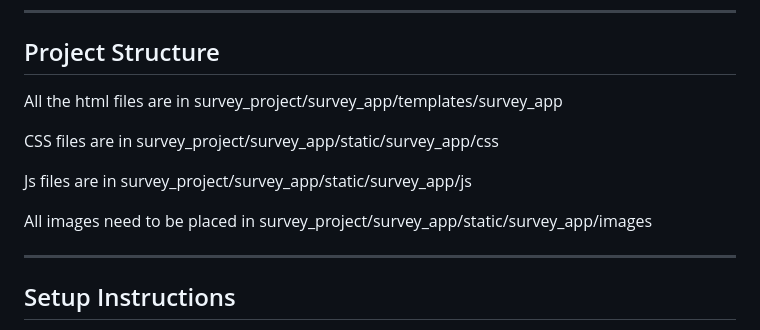
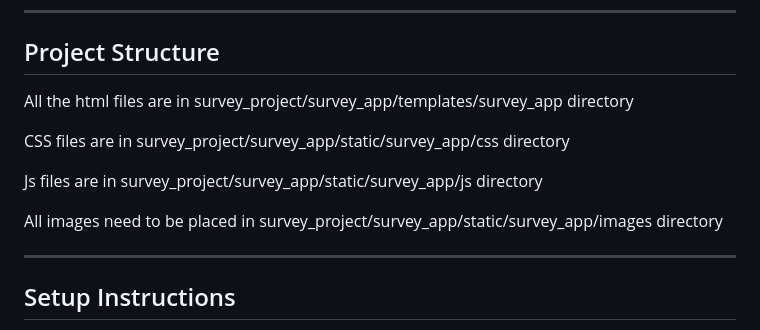
Before and after one commit to syfurrahman/Group_2-headstream-K-12-Mental_Health_Navigator_, a Markdown page: README.md, the part around the change. Rendered like a GitHub page.

```diff
--- a/README.md
+++ b/README.md
@@ -27,13 +27,13 @@ This project is designed to combine both the frontend and backend for the K-12 M
 
 ## Project Structure
 
-All the html files are in survey_project/survey_app/templates/survey_app
+All the html files are in survey_project/survey_app/templates/survey_app  directory
 
-CSS files are in survey_project/survey_app/static/survey_app/css
+CSS files are in survey_project/survey_app/static/survey_app/css directory
 
-Js files are in survey_project/survey_app/static/survey_app/js
+Js files are in survey_project/survey_app/static/survey_app/js  directory
 
-All images need to be placed in survey_project/survey_app/static/survey_app/images
+All images need to be placed in survey_project/survey_app/static/survey_app/images  directory
 
 ---
 
```
